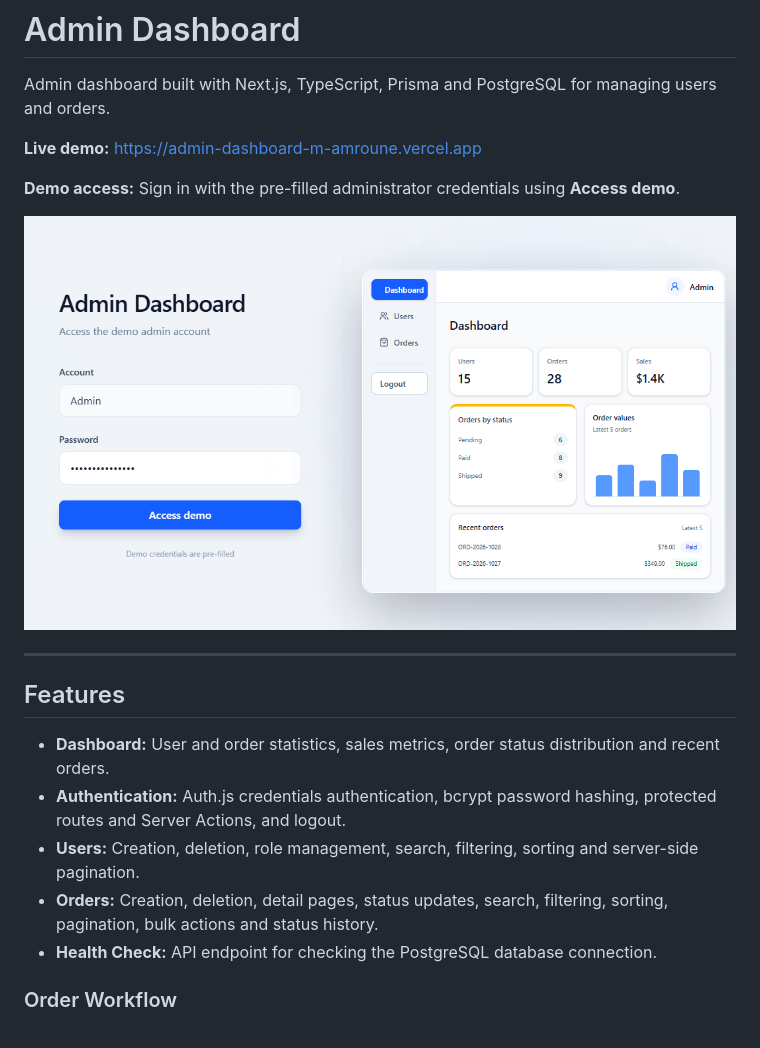
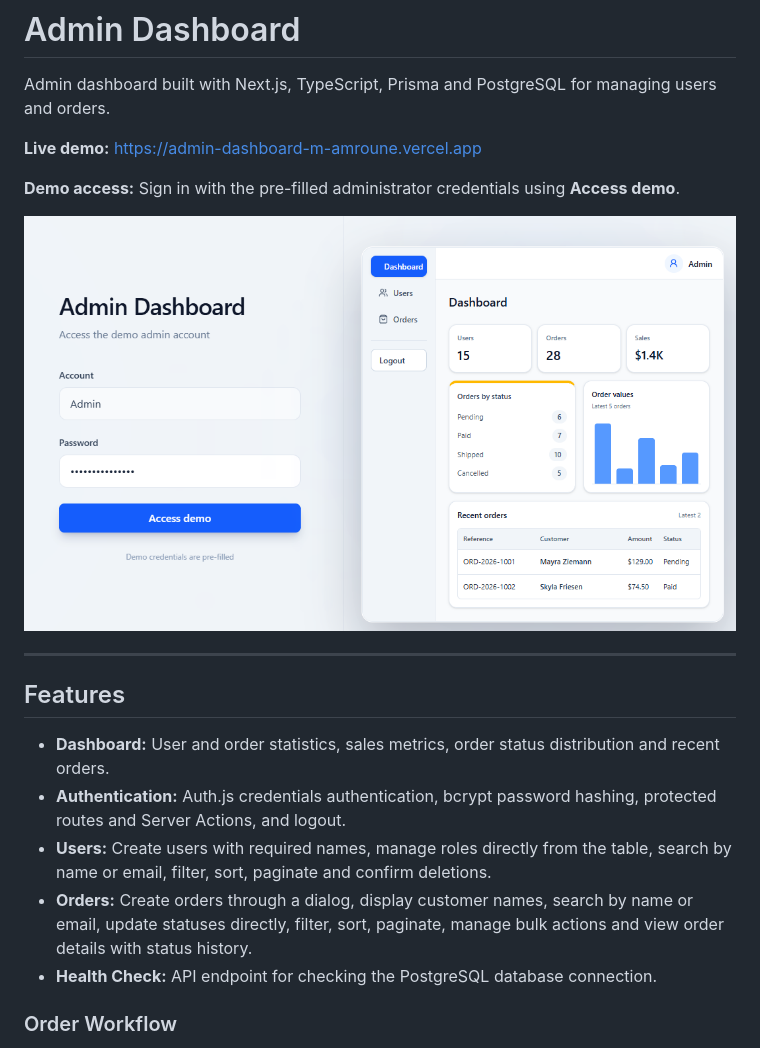
Before and after one commit to m-amroune/admin-dashboard, a Markdown page: README.md, the part around the change. GitHub-like rendering; pictures changed too: assets/admin-dashboard-preview.png.

Commit message:
feat: refine dashboard UI and update README

```diff
--- a/README.md
+++ b/README.md
@@ -16,8 +16,8 @@ Admin dashboard built with Next.js, TypeScript, Prisma and PostgreSQL for managi
 
 - **Dashboard:** User and order statistics, sales metrics, order status distribution and recent orders.
 - **Authentication:** Auth.js credentials authentication, bcrypt password hashing, protected routes and Server Actions, and logout.
-- **Users:** Creation, deletion, role management, search, filtering, sorting and server-side pagination.
-- **Orders:** Creation, deletion, detail pages, status updates, search, filtering, sorting, pagination, bulk actions and status history.
+- **Users:** Create users with required names, manage roles directly from the table, search by name or email, filter, sort, paginate and confirm deletions.
+- **Orders:** Create orders through a dialog, display customer names, search by name or email, update statuses directly, filter, sort, paginate, manage bulk actions and view order details with status history.
 - **Health Check:** API endpoint for checking the PostgreSQL database connection.
 
 ### Order Workflow
```
Also changed, not shown: 4 other files.
